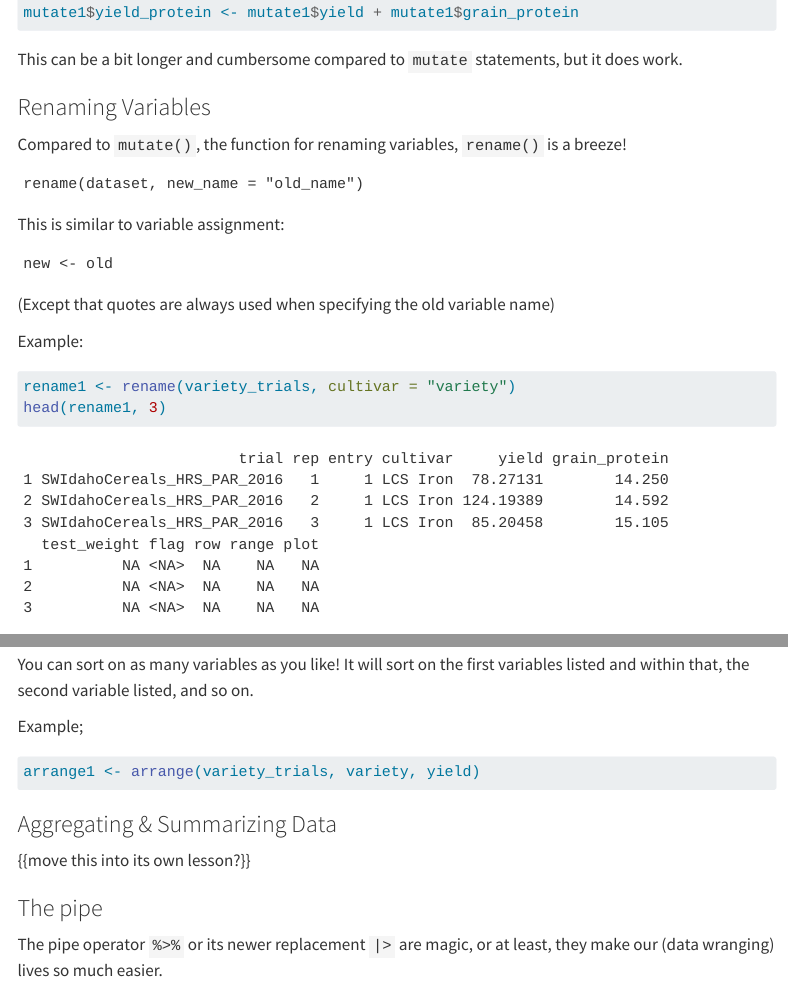
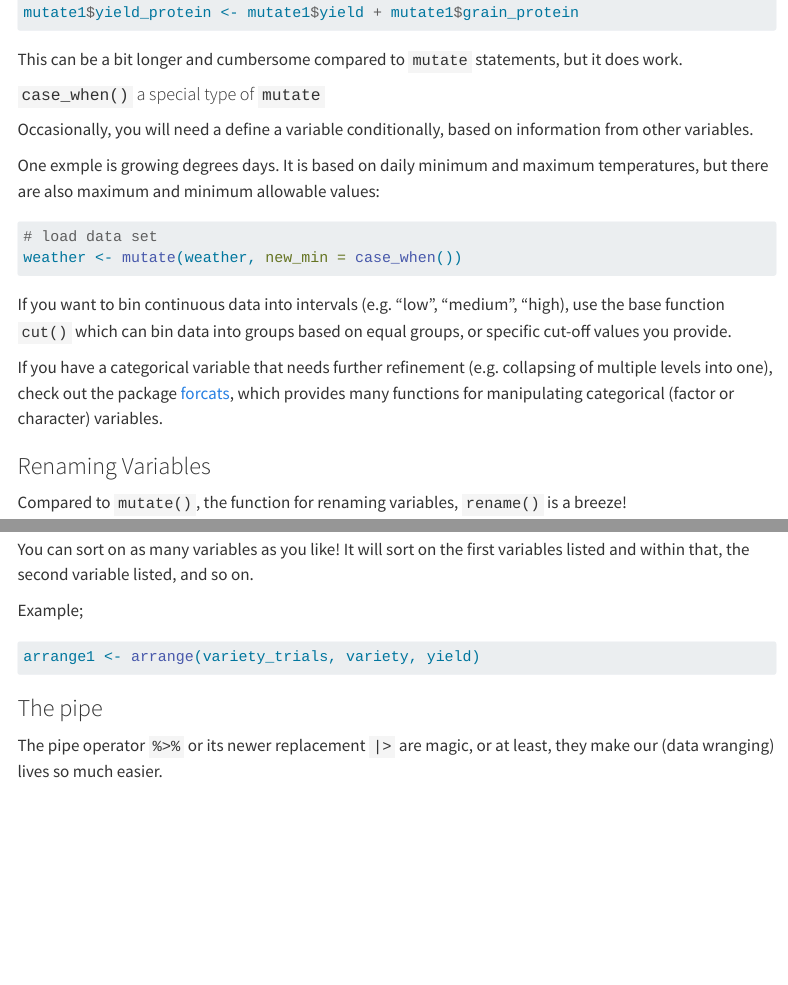
Before and after one commit to IdahoAgStats/r-for-ag-scientists, a Quarto document (_internal/Lesson08.qmd): the page in a window 1100 px wide, from 3480 px down, and a second part further down, joined at a grey line. Rendered offline with R 4.5, knitr and Pandoc in place of Quarto, with nearby package versions; some code elsewhere in the file could not run offline; menus at the side of the page are left out; long lines of code are wrapped.

Commit message:
add case-when to lesson 8

````diff
--- a/_internal/Lesson08.qmd
+++ b/_internal/Lesson08.qmd
@@ -143,6 +143,21 @@
 
 This can be a bit longer and cumbersome compared to `mutate` statements, but it does work.
 
+#### `case_when()` a special type of `mutate`
+
+Occasionally, you will need a define a variable conditionally, based on information from other variables.
+
+One exmple is growing degrees days. It is based on daily minimum and maximum temperatures, but there are also maximum and minimum allowable values:
+
+```{r, eval= FALSE}
+# load data set
+weather <- mutate(weather, new_min = case_when())
+```
+
+If you want to bin continuous data into intervals (e.g. "low", "medium", "high), use the base function `cut()` which can bin data into groups based on equal groups, or specific cut-off values you provide.
+
+If you have a categorical variable that needs further refinement (e.g. collapsing of multiple levels into one), check out the package [forcats](https://forcats.tidyverse.org/), which provides many functions for manipulating categorical (factor or character) variables.
+
 ### Renaming Variables
 
 Compared to `mutate()`, the function for renaming variables, `rename()` is a breeze!
@@ -183,11 +198,6 @@
 ```{r}
 arrange1 <- arrange(variety_trials, variety, yield)
 ```
-
-
-### Aggregating & Summarizing Data
-
-{{move this into its own lesson?}}
 
 ### The pipe
 
````
